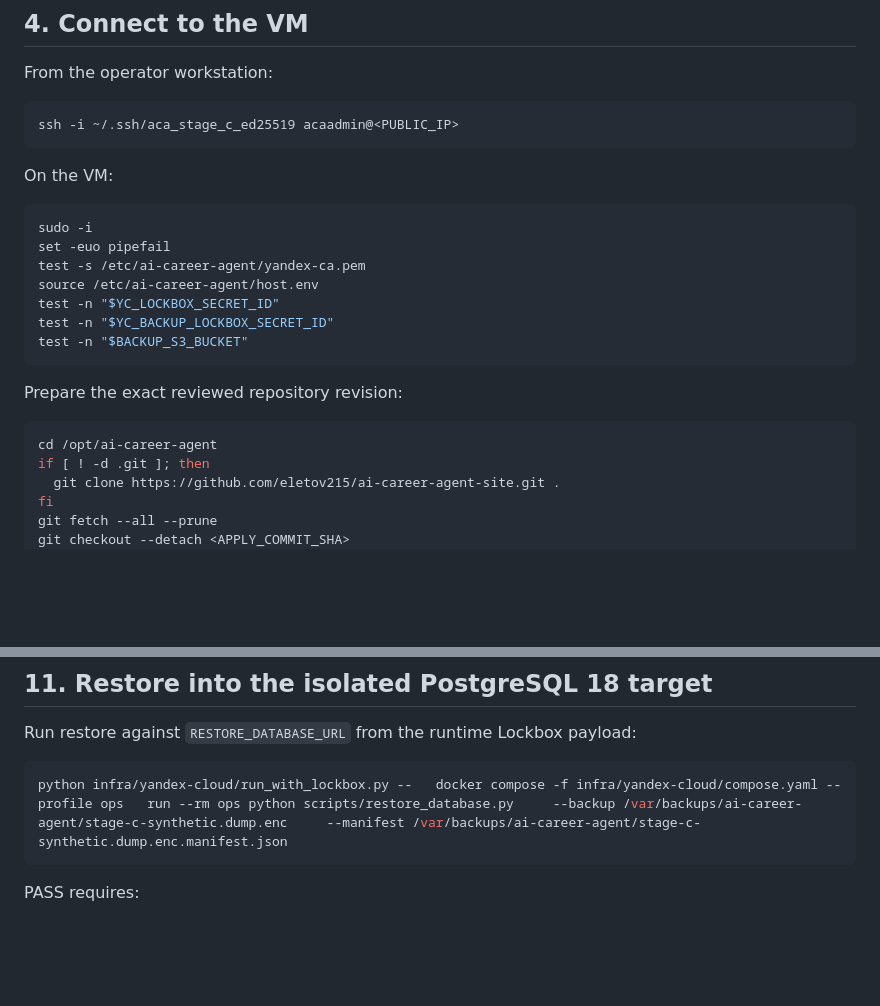
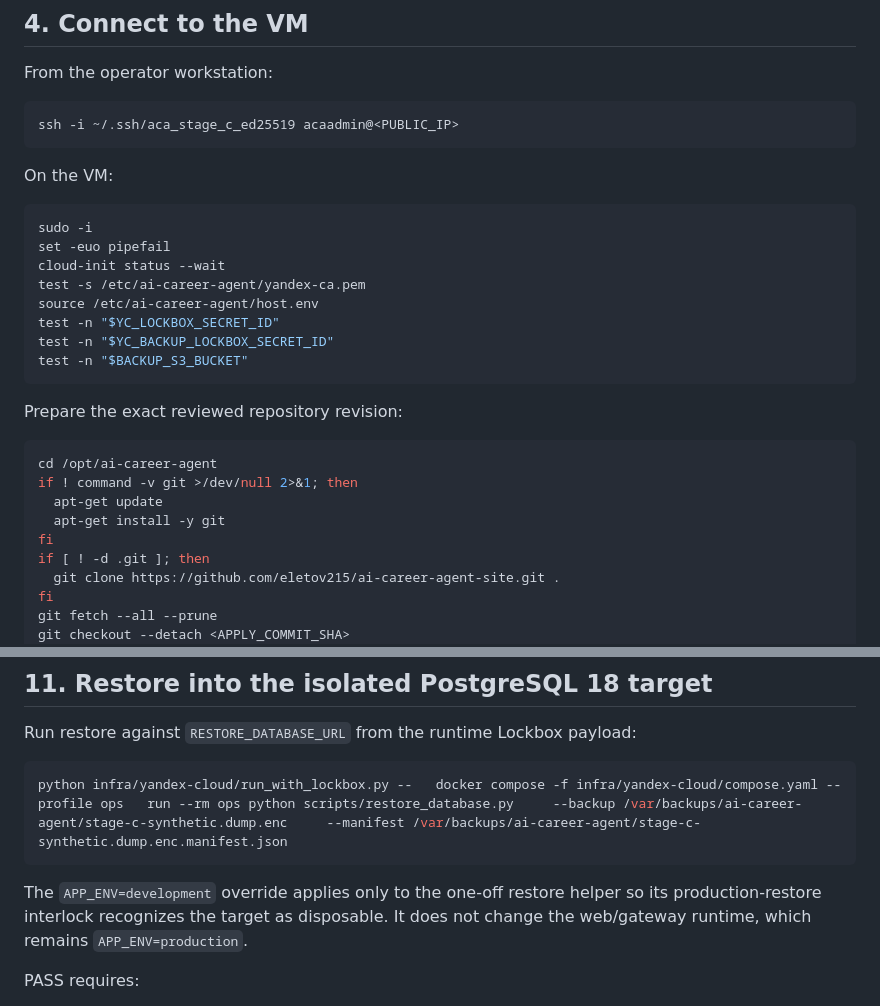
Before and after one commit to eletov215/ai-career-agent-site, a Markdown page: docs/HOST001_STAGE_C_OPERATOR_CHECKLIST_20261008.md, 2 parts joined by grey strips. GitHub-like rendering; blank space fills up the shorter version.

Commit message:
Issue #78: harden Stage C operator steps

````diff
--- a/docs/HOST001_STAGE_C_OPERATOR_CHECKLIST_20261008.md
+++ b/docs/HOST001_STAGE_C_OPERATOR_CHECKLIST_20261008.md
@@ -75,6 +75,7 @@ On the VM:
 ```bash
 sudo -i
 set -euo pipefail
+cloud-init status --wait
 test -s /etc/ai-career-agent/yandex-ca.pem
 source /etc/ai-career-agent/host.env
 test -n "$YC_LOCKBOX_SECRET_ID"
@@ -86,6 +87,10 @@ Prepare the exact reviewed repository revision:
 
 ```bash
 cd /opt/ai-career-agent
+if ! command -v git >/dev/null 2>&1; then
+  apt-get update
+  apt-get install -y git
+fi
 if [ ! -d .git ]; then
   git clone https://github.com/eletov215/ai-career-agent-site.git .
 fi
@@ -286,6 +291,8 @@ Run restore against `RESTORE_DATABASE_URL` from the runtime Lockbox payload:
 python infra/yandex-cloud/run_with_lockbox.py --   docker compose -f infra/yandex-cloud/compose.yaml --profile ops   run --rm ops python scripts/restore_database.py     --backup /var/backups/ai-career-agent/stage-c-synthetic.dump.enc     --manifest /var/backups/ai-career-agent/stage-c-synthetic.dump.enc.manifest.json
 ```
 
+The `APP_ENV=development` override applies only to the one-off restore helper so its production-restore interlock recognizes the target as disposable. It does not change the web/gateway runtime, which remains `APP_ENV=production`.
+
 PASS requires:
 
 - `ok=true`;
````
